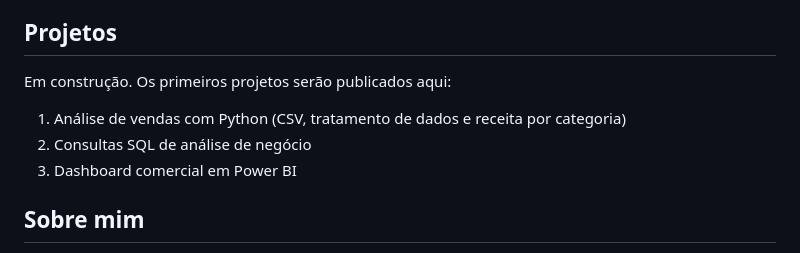
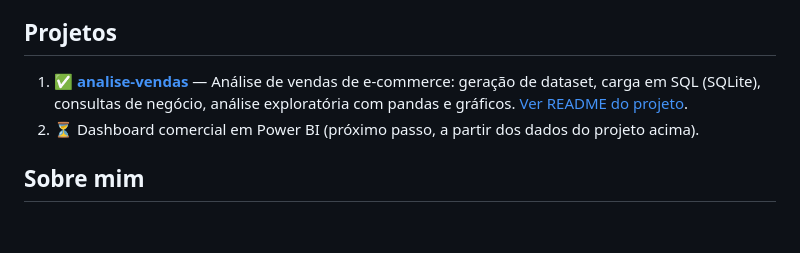
Before and after one commit to taksz/portfolio-dados, a Markdown page: README.md, the part around one of its changes. Rendered like a GitHub page; blank space fills up the shorter version.

Commit message:
Adiciona projeto de análise de vendas: geração de dados, SQL, pandas, gráficos e testes

```diff
--- a/README.md
+++ b/README.md
@@ -4,11 +10,8 @@ Projetos de análise de dados, Python e SQL, feitos durante meus estudos de Ciê
 
 ## Projetos
 
-Em construção. Os primeiros projetos serão publicados aqui:
-
-1. Análise de vendas com Python (CSV, tratamento de dados e receita por categoria)
-2. Consultas SQL de análise de negócio
-3. Dashboard comercial em Power BI
+1. ✅ **[analise-vendas](analise-vendas/)** — Análise de vendas de e-commerce: geração de dataset, carga em SQL (SQLite), consultas de negócio, análise exploratória com pandas e gráficos. [Ver README do projeto](analise-vendas/README.md).
+2. ⏳ Dashboard comercial em Power BI (próximo passo, a partir dos dados do projeto acima).
 
 ## Sobre mim
 
```
Also changed, not shown: other parts of README.md (+6 -0 lines), analise-vendas/README.md (added, +95 -0 lines), analise-vendas/imgs/receita_mensal.png (added), analise-vendas/imgs/receita_por_canal.png (added), analise-vendas/imgs/receita_por_categoria.png (added), analise-vendas/imgs/receita_por_regiao.png (added), 11 other files.
